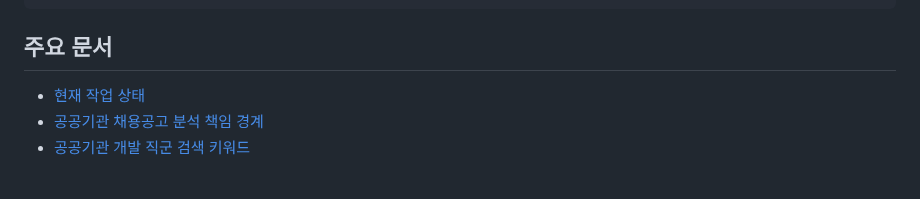
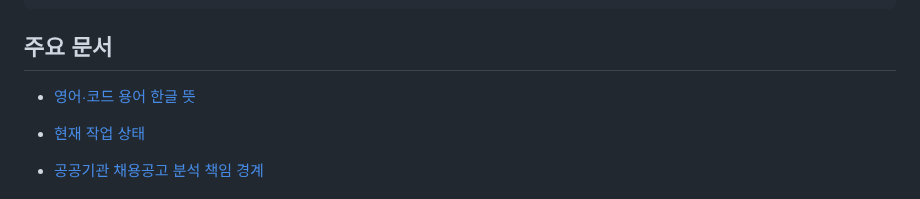
Before and after one commit to hwang67120-bit/career-compass-ai, a Markdown page: README.md, the part around the change. Drawn GitHub-style; blank space fills up the shorter version.

```diff
--- a/README.md
+++ b/README.md
@@ -184,6 +184,8 @@ Java·Python 단위 테스트
 
 ## 주요 문서
 
+- [영어·코드 용어 한글 뜻](docs/glossary.md)
+
 - [현재 작업 상태](docs/current-work.md)
 - [공공기관 채용공고 분석 책임 경계](docs/architecture/public-institution-job-analysis.md)
 - [공공기관 개발 직군 검색 키워드](docs/architecture/public-institution-search-keywords.md)
```
Also changed, not shown: AGENTS.md (+7 -0 lines), docs/glossary.md (added, +163 -0 lines).
